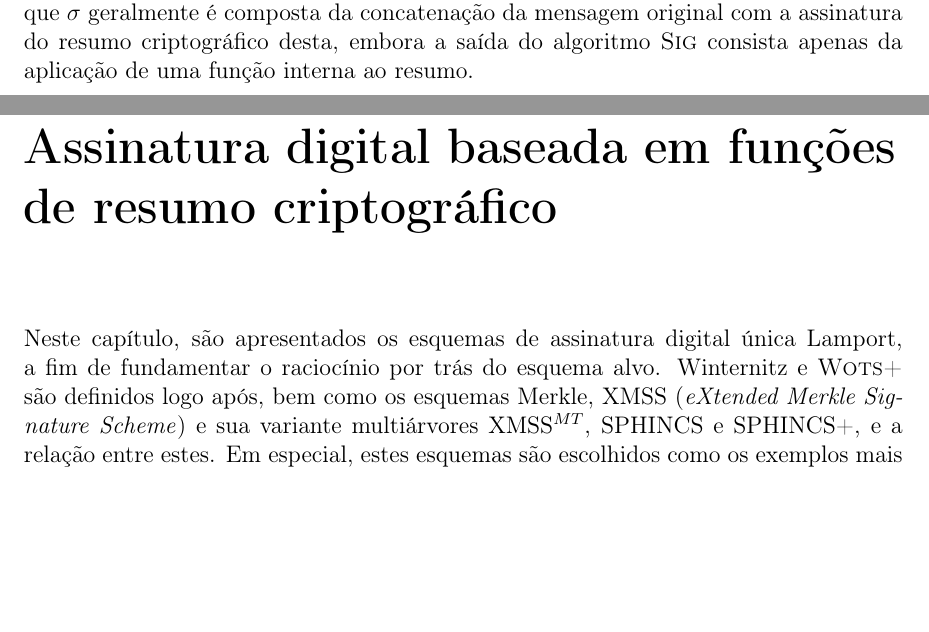
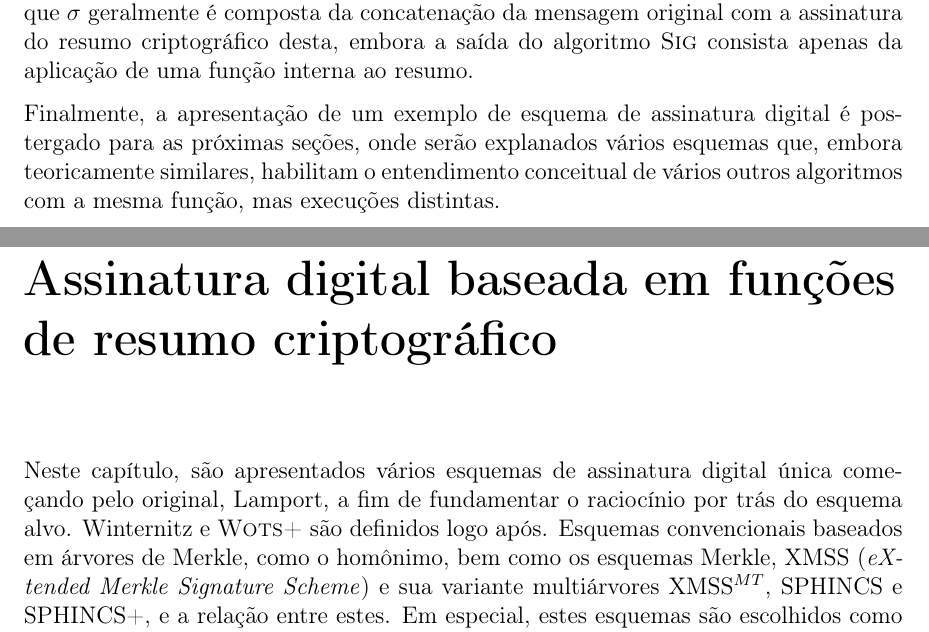
Before and after one commit to zambonin/bsc, a LaTeX document (bsc.tex): two parts of pages 13 and 14 of 24, joined at a grey line, cut so that both start at the same text, the shorter picture padded with empty space. Compiled offline with pdfLaTeX.

Commit message:
sharelatex: update bsc.tex from r10803 to r10928

```diff
--- a/bsc.tex
+++ b/bsc.tex
@@ -759,13 +759,19 @@ concatenação da mensagem original com a assinatura do resumo criptográfico
 desta, embora a saída do algoritmo \textsc{Sig} consista apenas da aplicação de
 uma função interna ao resumo.
 
+Finalmente, a apresentação de um exemplo de esquema de assinatura digital é
+postergado para as próximas seções, onde serão explanados vários esquemas que,
+embora teoricamente similares, habilitam o entendimento conceitual de vários
+outros algoritmos com a mesma função, mas execuções distintas.
+
 \chapter{Assinatura digital baseada em funções de resumo criptográfico}
 
-Neste capítulo, são apresentados os esquemas de assinatura digital única
-Lamport, a fim de fundamentar o raciocínio por trás do esquema alvo. Winternitz
-e \textsc{Wots+} são definidos logo após, bem como os esquemas Merkle, XMSS
-(\emph{eXtended Merkle Signature Scheme}) e sua variante multiárvores
-XMSS$^{MT}$, SPHINCS e SPHINCS+, e a relação entre estes. Em especial, estes
+Neste capítulo, são apresentados vários esquemas de assinatura digital única
+começando pelo original, Lamport, a fim de fundamentar o raciocínio por trás
+do esquema alvo. Winternitz e \textsc{Wots+} são definidos logo após. Esquemas
+convencionais baseados em árvores de Merkle, como o homônimo, bem como
+os esquemas Merkle, XMSS (\emph{eXtended Merkle Signature Scheme}) e sua variante
+multiárvores XMSS$^{MT}$, SPHINCS e SPHINCS+, e a relação entre estes. Em especial, estes
 esquemas são escolhidos como os exemplos mais reconhecidos de suas respectivas
 categorias.
 
```
